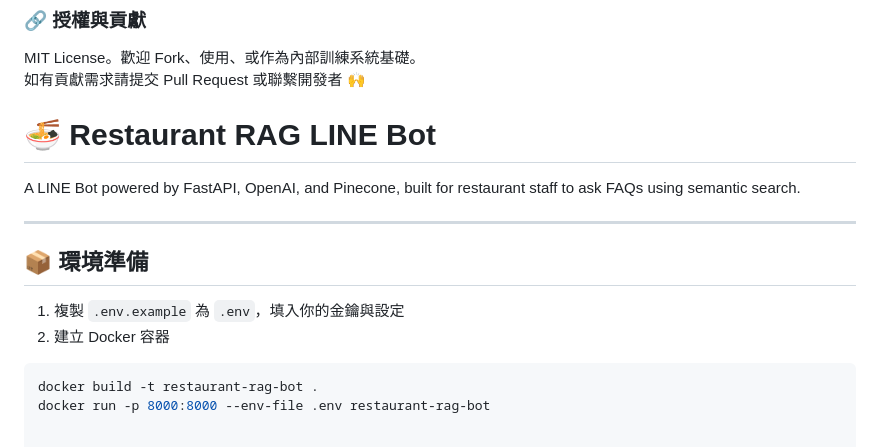
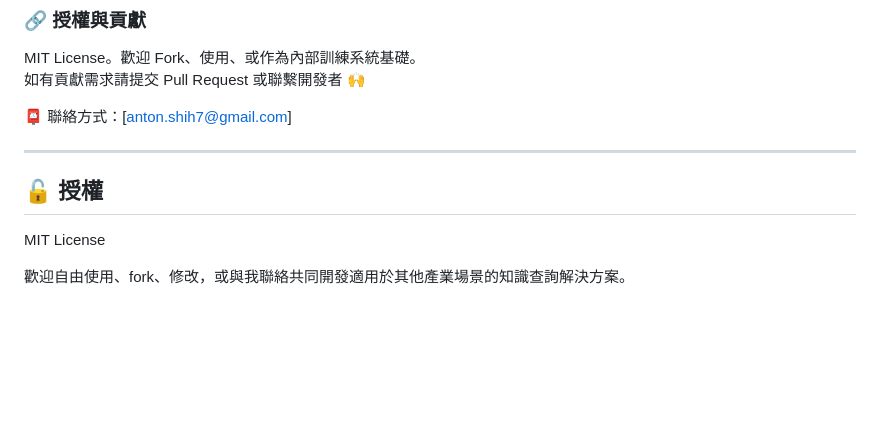
Before and after one commit to AntonShih/restaurant_RAG_new, a Markdown page: README.md, the part around the change printed below. GitHub-like rendering; blank space fills up the shorter version.

````diff
--- a/README.md
+++ b/README.md
@@ -164,17 +156,12 @@ pytest RAG/tests
 MIT License。歡迎 Fork、使用、或作為內部訓練系統基礎。
 如有貢獻需求請提交 Pull Request 或聯繫開發者 🙌
 
-# 🍜 Restaurant RAG LINE Bot
-
-A LINE Bot powered by FastAPI, OpenAI, and Pinecone, built for restaurant staff to ask FAQs using semantic search.
+📮 聯絡方式：[anton.shih7@gmail.com]
 
 ---
 
-## 📦 環境準備
+## 🔓 授權
 
-1. 複製 `.env.example` 為 `.env`，填入你的金鑰與設定
-2. 建立 Docker 容器
+MIT License
 
-```bash
-docker build -t restaurant-rag-bot .
-docker run -p 8000:8000 --env-file .env restaurant-rag-bot
+歡迎自由使用、fork、修改，或與我聯絡共同開發適用於其他產業場景的知識查詢解決方案。
````
Also changed, not shown: other parts of README.md (+85 -93 lines).
